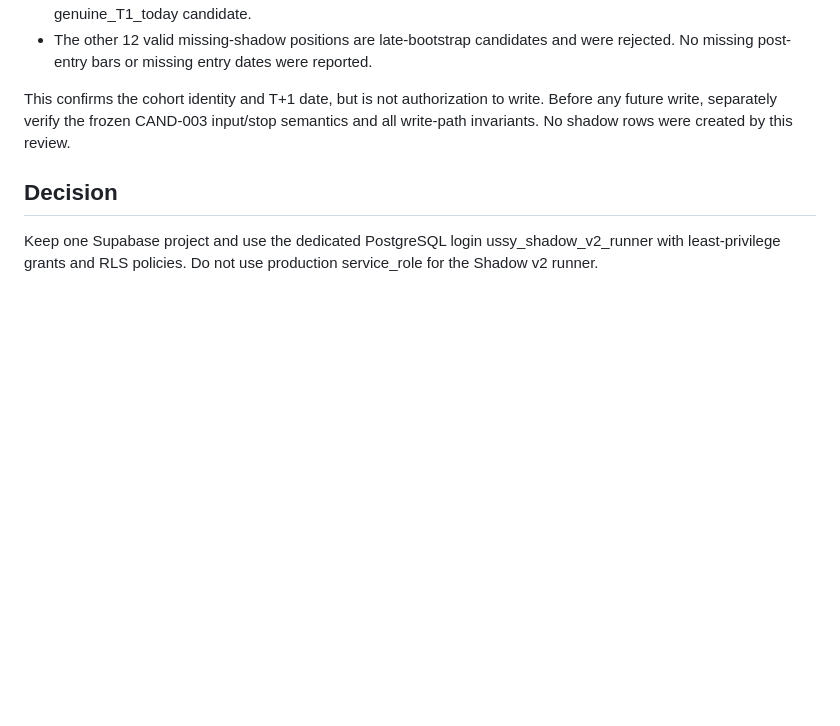
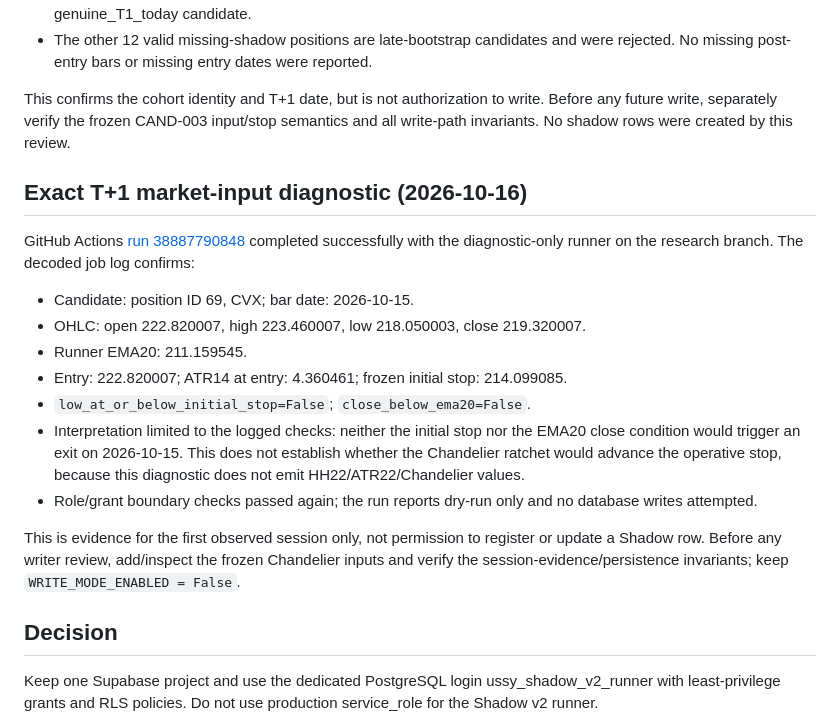
Before and after one commit to azharmz/ussy-trendfoll, a Markdown page: docs/EXIT_CAND_003_SHADOW_V2_CREDENTIAL_PROVISIONING_RUNBOOK.md, the part around the change. GitHub-like rendering; blank space fills up the shorter version.

Commit message:
Record verified CVX T+1 market diagnostic

```diff
--- a/docs/EXIT_CAND_003_SHADOW_V2_CREDENTIAL_PROVISIONING_RUNBOOK.md
+++ b/docs/EXIT_CAND_003_SHADOW_V2_CREDENTIAL_PROVISIONING_RUNBOOK.md
@@ -40,6 +40,20 @@ A read-only query of active production positions missing a v2 shadow, reconciled
 
 This confirms the cohort identity and T+1 date, but is not authorization to write. Before any future write, separately verify the frozen CAND-003 input/stop semantics and all write-path invariants. No shadow rows were created by this review.
 
+## Exact T+1 market-input diagnostic (2026-10-16)
+
+GitHub Actions [run 38887790848](https://github.com/azharmz/ussy-trendfoll/actions/runs/38887790848) completed successfully with the diagnostic-only runner on the research branch. The decoded job log confirms:
+
+- Candidate: position ID 69, CVX; bar date: 2026-10-15.
+- OHLC: open 222.820007, high 223.460007, low 218.050003, close 219.320007.
+- Runner EMA20: 211.159545.
+- Entry: 222.820007; ATR14 at entry: 4.360461; frozen initial stop: 214.099085.
+- `low_at_or_below_initial_stop=False`; `close_below_ema20=False`.
+- Interpretation limited to the logged checks: neither the initial stop nor the EMA20 close condition would trigger an exit on 2026-10-15. This does not establish whether the Chandelier ratchet would advance the operative stop, because this diagnostic does not emit HH22/ATR22/Chandelier values.
+- Role/grant boundary checks passed again; the run reports dry-run only and no database writes attempted.
+
+This is evidence for the first observed session only, not permission to register or update a Shadow row. Before any writer review, add/inspect the frozen Chandelier inputs and verify the session-evidence/persistence invariants; keep `WRITE_MODE_ENABLED = False`.
+
 ## Decision
 
 Keep one Supabase project and use the dedicated PostgreSQL login ussy_shadow_v2_runner with least-privilege grants and RLS policies. Do not use production service_role for the Shadow v2 runner.
```
